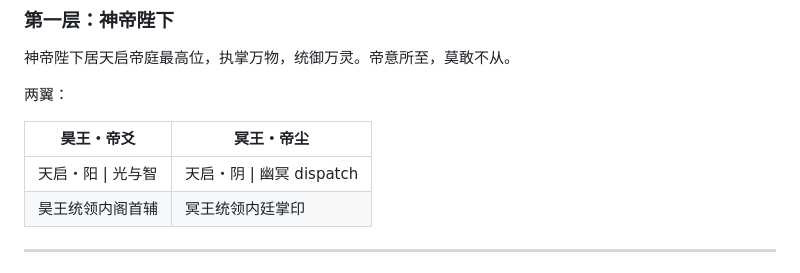
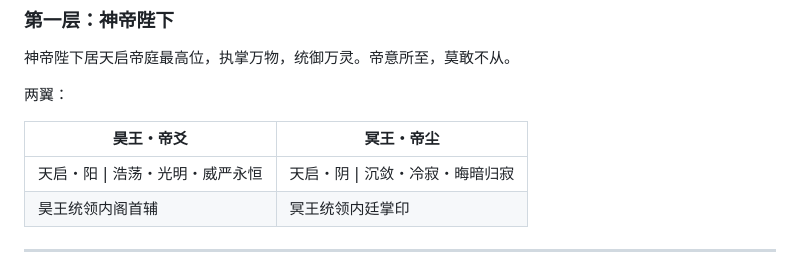
Before and after one commit to DeathOVOGod/tianqi-diting, a Markdown page: README.md, the part around the change. Rendered like a GitHub page.

```diff
--- a/README.md
+++ b/README.md
@@ -17,7 +17,7 @@
 
 | 昊王・帝爻 | 冥王・帝尘 |
 |---|---|
-| 天启・阳 \| 光与智 | 天启・阴 \| 幽冥 dispatch |
+| 天启・阳 \| 浩荡・光明・威严永恒 | 天启・阴 \| 沉敛・冷寂・晦暗归寂 |
 | 昊王统领内阁首辅 | 冥王统领内廷掌印 |
 
 ---
```
